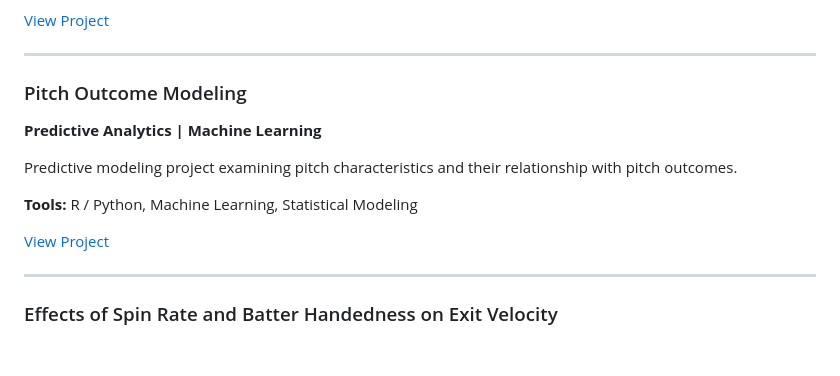
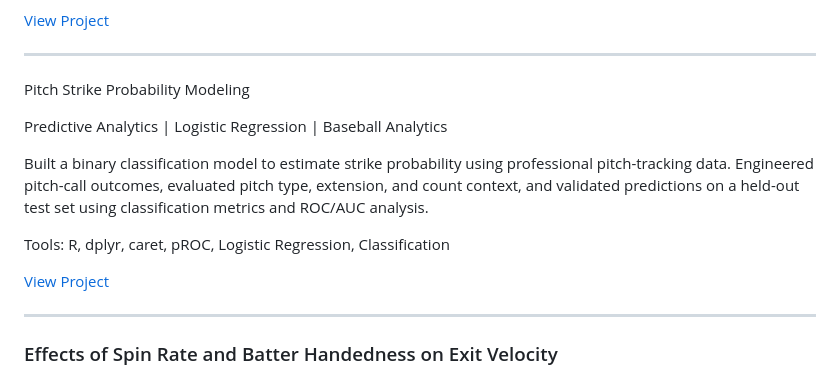
Before and after one commit to Goreds17/Hannah-Dean-Portfolio, a Markdown page: README.md, the part around the change. GitHub-like rendering; blank space fills up the shorter version.

```diff
--- a/README.md
+++ b/README.md
@@ -65,14 +65,15 @@ This project explores how traditional qualitative scouting information can be in
 
 ---
 
-### Pitch Outcome Modeling
-**Predictive Analytics | Machine Learning**
+Pitch Strike Probability Modeling
 
-Predictive modeling project examining pitch characteristics and their relationship with pitch outcomes.
+Predictive Analytics | Logistic Regression | Baseball Analytics
 
-**Tools:** R / Python, Machine Learning, Statistical Modeling
+Built a binary classification model to estimate strike probability using professional pitch-tracking data. Engineered pitch-call outcomes, evaluated pitch type, extension, and count context, and validated predictions on a held-out test set using classification metrics and ROC/AUC analysis.
 
-[View Project](./Pitch-Outcome-Modeling/)
+Tools: R, dplyr, caret, pROC, Logistic Regression, Classification
+
+[View Project](./Strike-Probability-Modeling/)
 
 ---
 
```
